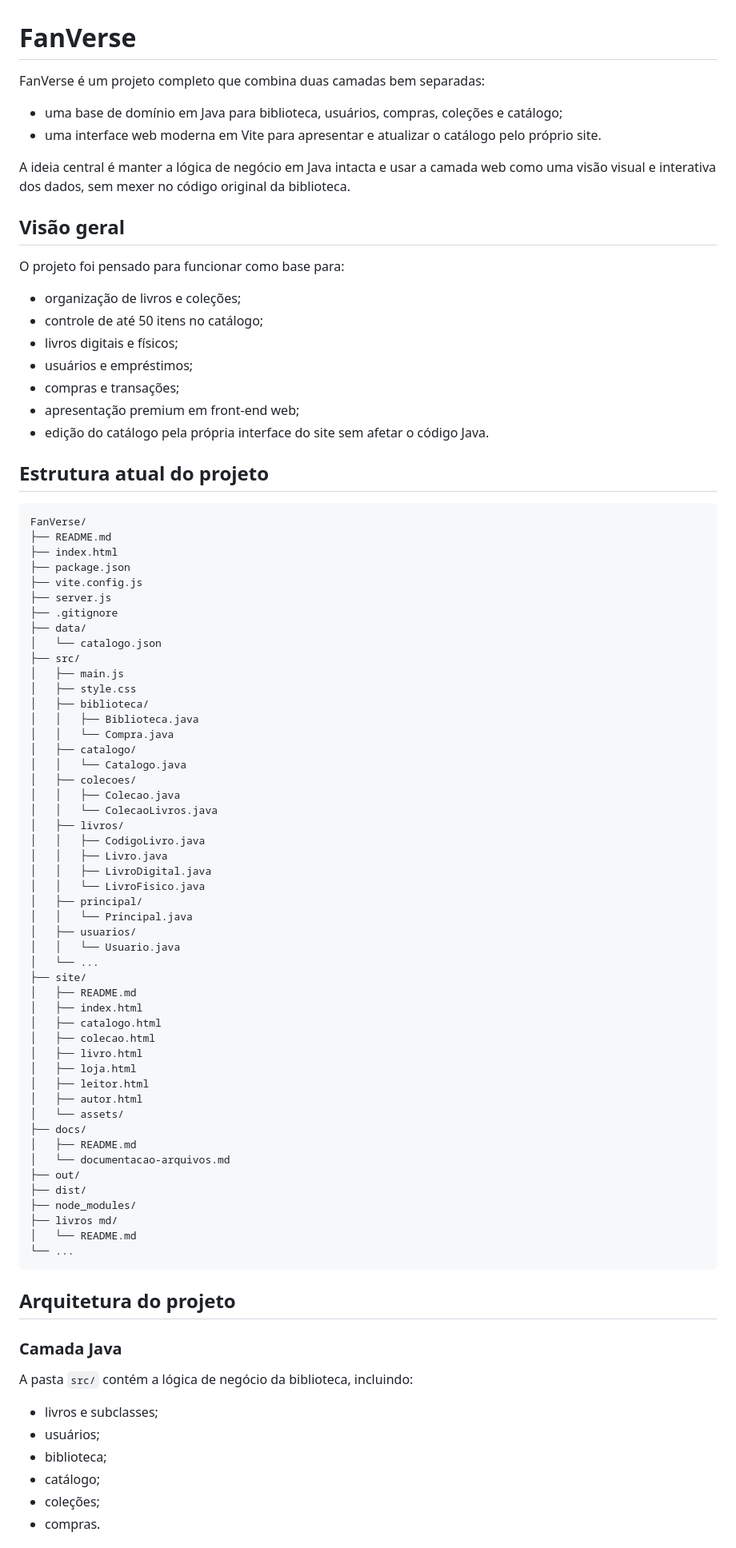
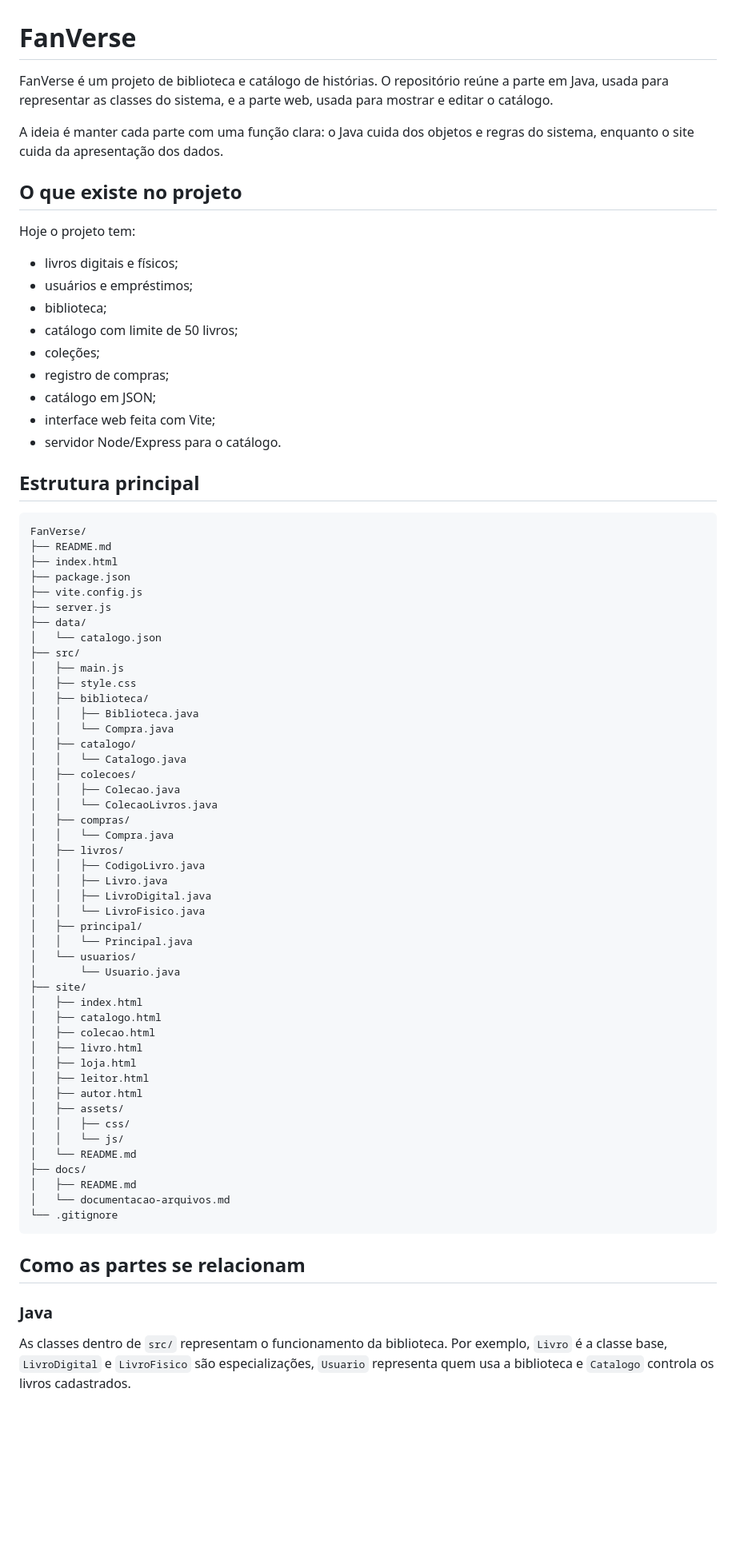
Before and after one commit to Lucas-Belucci-Bellini/FanVerse, a Markdown page: README.md, the part around one of its changes. Shown at 80% size. Drawn GitHub-style; blank space fills up the shorter version.

````diff
--- a/README.md
+++ b/README.md
@@ -1,25 +1,24 @@
 # FanVerse
 
-FanVerse é um projeto completo que combina duas camadas bem separadas:
+FanVerse é um projeto de biblioteca e catálogo de histórias. O repositório reúne a parte em Java, usada para representar as classes do sistema, e a parte web, usada para mostrar e editar o catálogo.
 
-- uma base de domínio em Java para biblioteca, usuários, compras, coleções e catálogo;
-- uma interface web moderna em Vite para apresentar e atualizar o catálogo pelo próprio site.
+A ideia é manter cada parte com uma função clara: o Java cuida dos objetos e regras do sistema, enquanto o site cuida da apresentação dos dados.
 
-A ideia central é manter a lógica de negócio em Java intacta e usar a camada web como uma visão visual e interativa dos dados, sem mexer no código original da biblioteca.
+## O que existe no projeto
 
-## Visão geral
+Hoje o projeto tem:
 
-O projeto foi pensado para funcionar como base para:
-
-- organização de livros e coleções;
-- controle de até 50 itens no catálogo;
 - livros digitais e físicos;
 - usuários e empréstimos;
-- compras e transações;
-- apresentação premium em front-end web;
-- edição do catálogo pela própria interface do site sem afetar o código Java.
+- biblioteca;
+- catálogo com limite de 50 livros;
+- coleções;
+- registro de compras;
+- catálogo em JSON;
+- interface web feita com Vite;
+- servidor Node/Express para o catálogo.
 
-## Estrutura atual do projeto
+## Estrutura principal
 
 ```text
 FanVerse/
@@ -28,7 +27,6 @@ FanVerse/
 ├── package.json
 ├── vite.config.js
 ├── server.js
-├── .gitignore
 ├── data/
 │   └── catalogo.json
 ├── src/
@@ -42,6 +40,8 @@ FanVerse/
 │   ├── colecoes/
 │   │   ├── Colecao.java
 │   │   └── ColecaoLivros.java
+│   ├── compras/
+│   │   └── Compra.java
 │   ├── livros/
 │   │   ├── CodigoLivro.java
 │   │   ├── Livro.java
@@ -49,11 +49,9 @@ FanVerse/
 │   │   └── LivroFisico.java
 │   ├── principal/
 │   │   └── Principal.java
-│   ├── usuarios/
-│   │   └── Usuario.java
-│   └── ...
+│   └── usuarios/
+│       └── Usuario.java
 ├── site/
-│   ├── README.md
 │   ├── index.html
 │   ├── catalogo.html
 │   ├── colecao.html
@@ -61,27 +59,19 @@ FanVerse/
 │   ├── loja.html
 │   ├── leitor.html
 │   ├── autor.html
-│   └── assets/
+│   ├── assets/
+│   │   ├── css/
+│   │   └── js/
+│   └── README.md
 ├── docs/
 │   ├── README.md
 │   └── documentacao-arquivos.md
-├── out/
-├── dist/
-├── node_modules/
-├── livros md/
-│   └── README.md
-└── ...
+└── .gitignore
 ```
 
-## Arquitetura do projeto
+## Como as partes se relacionam
 
-### Camada Java
-A pasta `src/` contém a lógica de negócio da biblioteca, incluindo:
+### Java
 
-- livros e subclasses;
-- usuários;
-- biblioteca;
-- catálogo;
-- coleções;
-- compras.
+As classes dentro de `src/` representam o funcionamento da biblioteca. Por exemplo, `Livro` é a classe base, `LivroDigital` e `LivroFisico` são especializações, `Usuario` representa quem usa a biblioteca e `Catalogo` controla os livros cadastrados.
 
````
Also changed, not shown: other parts of README.md (+33 -28 lines).
